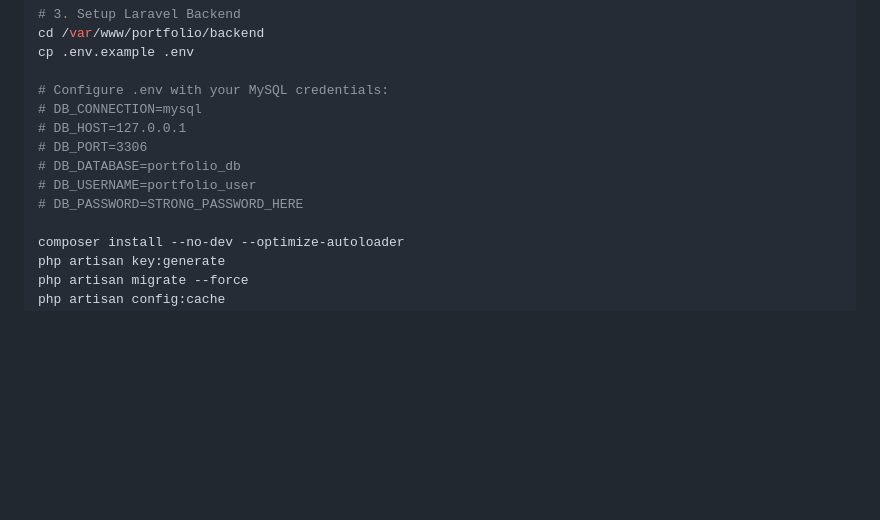
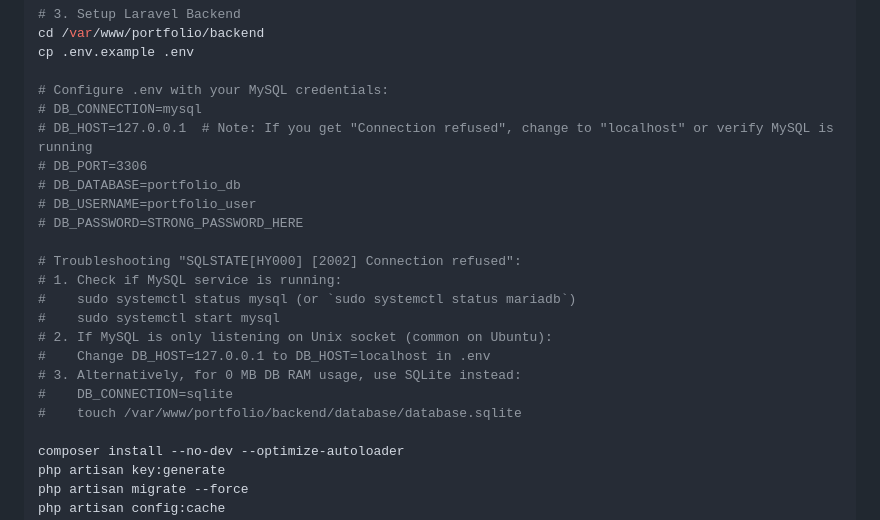
Before and after one commit to nantaa/portfolio, a Markdown page: docs/VPS_LOW_RESOURCE_DEPLOYMENT.md, the part around the change. GitHub-like rendering; blank space fills up the shorter version.

Commit message:
docs: add troubleshooting steps for SQLSTATE connection refused during migration

```diff
--- a/docs/VPS_LOW_RESOURCE_DEPLOYMENT.md
+++ b/docs/VPS_LOW_RESOURCE_DEPLOYMENT.md
@@ -115,11 +115,21 @@ cp .env.example .env
 
 # Configure .env with your MySQL credentials:
 # DB_CONNECTION=mysql
-# DB_HOST=127.0.0.1
+# DB_HOST=127.0.0.1  # Note: If you get "Connection refused", change to "localhost" or verify MySQL is running
 # DB_PORT=3306
 # DB_DATABASE=portfolio_db
 # DB_USERNAME=portfolio_user
 # DB_PASSWORD=STRONG_PASSWORD_HERE
+
+# Troubleshooting "SQLSTATE[HY000] [2002] Connection refused":
+# 1. Check if MySQL service is running:
+#    sudo systemctl status mysql (or `sudo systemctl status mariadb`)
+#    sudo systemctl start mysql
+# 2. If MySQL is only listening on Unix socket (common on Ubuntu):
+#    Change DB_HOST=127.0.0.1 to DB_HOST=localhost in .env
+# 3. Alternatively, for 0 MB DB RAM usage, use SQLite instead:
+#    DB_CONNECTION=sqlite
+#    touch /var/www/portfolio/backend/database/database.sqlite
 
 composer install --no-dev --optimize-autoloader
 php artisan key:generate
```
